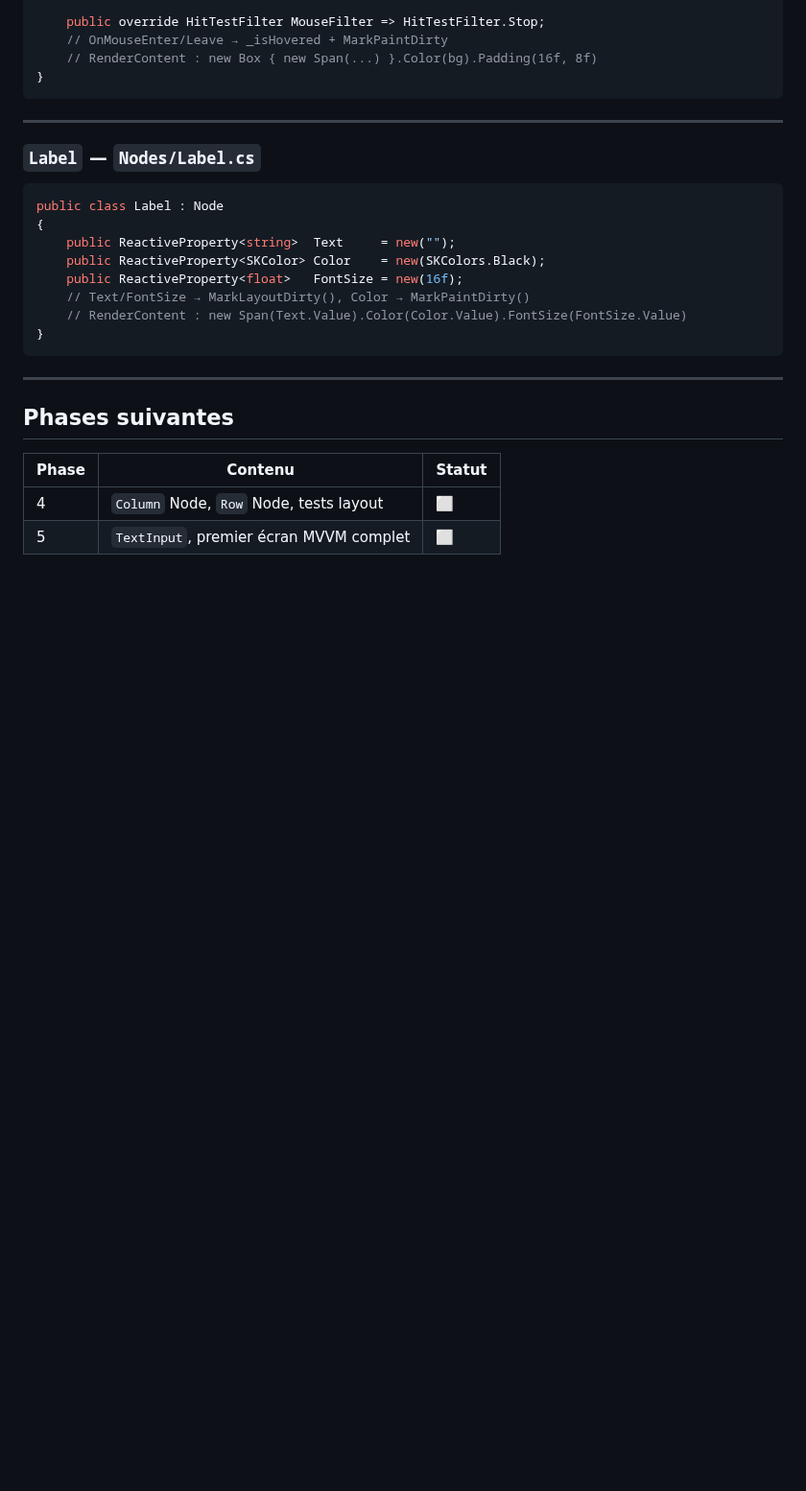
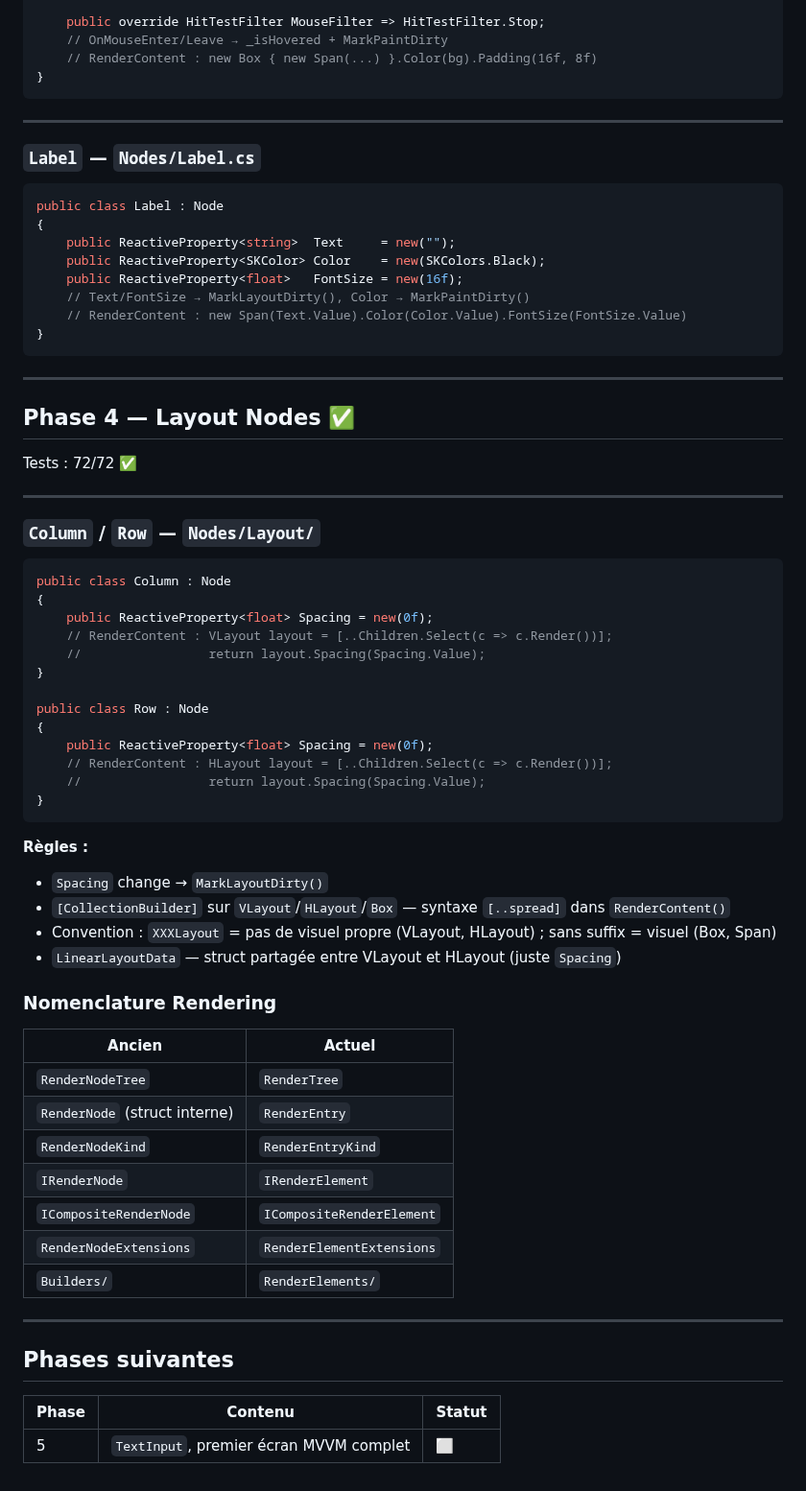
Before and after one commit to OmarAboudou/HumbleEngine, a Markdown page: docs/implementation-status.md, the part around one of its changes. Shown at 96% size. GitHub-like rendering; blank space fills up the shorter version.

````diff
--- a/docs/implementation-status.md
+++ b/docs/implementation-status.md
@@ -443,9 +470,52 @@ public class Label : Node
 
 ---
 
+## Phase 4 — Layout Nodes ✅
+
+Tests : 72/72 ✅
+
+---
+
+### `Column` / `Row` — `Nodes/Layout/`
+
+```csharp
+public class Column : Node
+{
+    public ReactiveProperty<float> Spacing = new(0f);
+    // RenderContent : VLayout layout = [..Children.Select(c => c.Render())];
+    //                 return layout.Spacing(Spacing.Value);
+}
+
+public class Row : Node
+{
+    public ReactiveProperty<float> Spacing = new(0f);
+    // RenderContent : HLayout layout = [..Children.Select(c => c.Render())];
+    //                 return layout.Spacing(Spacing.Value);
+}
+```
+
+**Règles :**
+- `Spacing` change → `MarkLayoutDirty()`
+- `[CollectionBuilder]` sur `VLayout`/`HLayout`/`Box` — syntaxe `[..spread]` dans `RenderContent()`
+- Convention : `XXXLayout` = pas de visuel propre (VLayout, HLayout) ; sans suffix = visuel (Box, Span)
+- `LinearLayoutData` — struct partagée entre VLayout et HLayout (juste `Spacing`)
+
+### Nomenclature Rendering
+
+| Ancien | Actuel |
+|--------|--------|
+| `RenderNodeTree` | `RenderTree` |
+| `RenderNode` (struct interne) | `RenderEntry` |
+| `RenderNodeKind` | `RenderEntryKind` |
+| `IRenderNode` | `IRenderElement` |
+| `ICompositeRenderNode` | `ICompositeRenderElement` |
+| `RenderNodeExtensions` | `RenderElementExtensions` |
+| `Builders/` | `RenderElements/` |
+
+---
+
 ## Phases suivantes
 
 | Phase | Contenu | Statut |
 |-------|---------|--------|
-| 4 | `Column` Node, `Row` Node, tests layout | ⬜ |
 | 5 | `TextInput`, premier écran MVVM complet | ⬜ |
````
Also changed, not shown: other parts of docs/implementation-status.md (+60 -33 lines), docs/future-ideas.md (added, +14 -0 lines).
